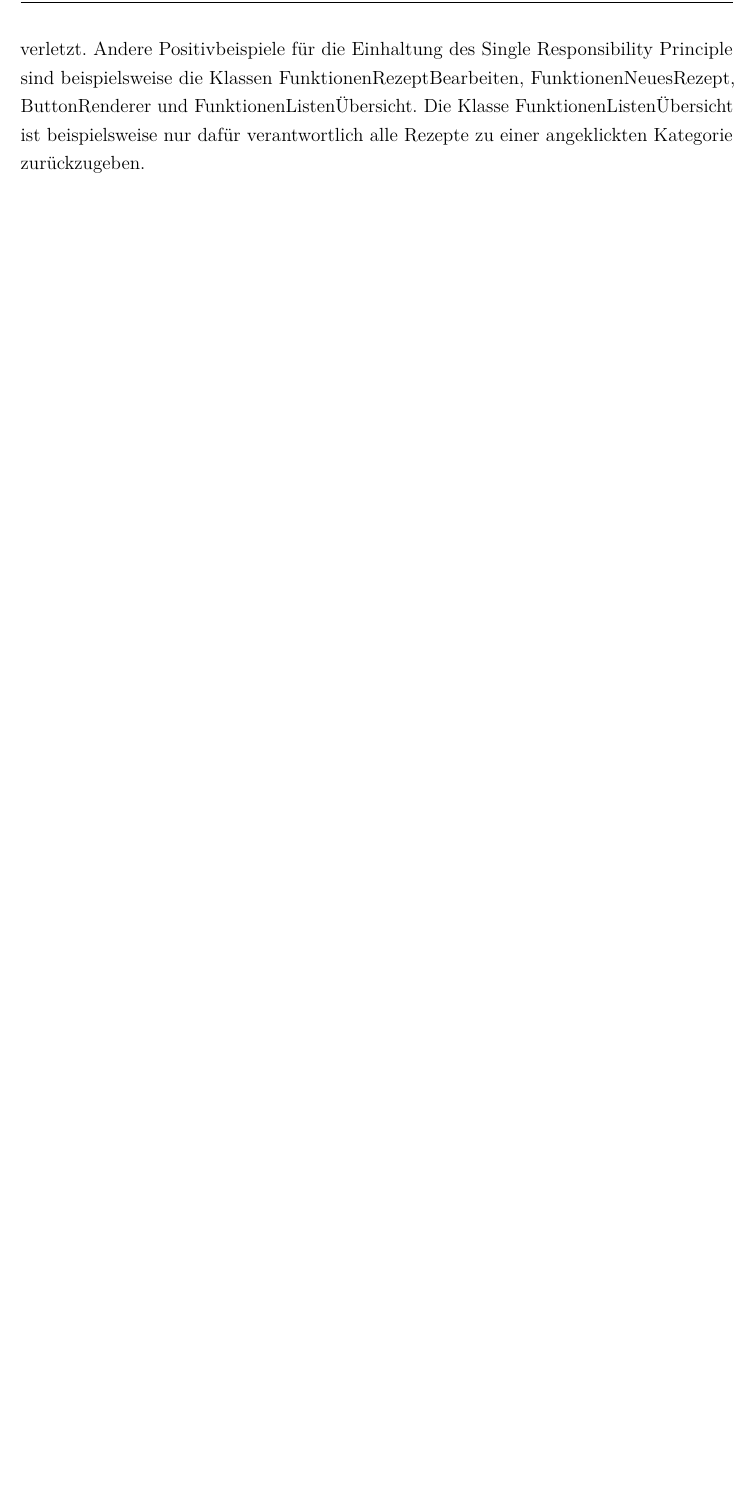
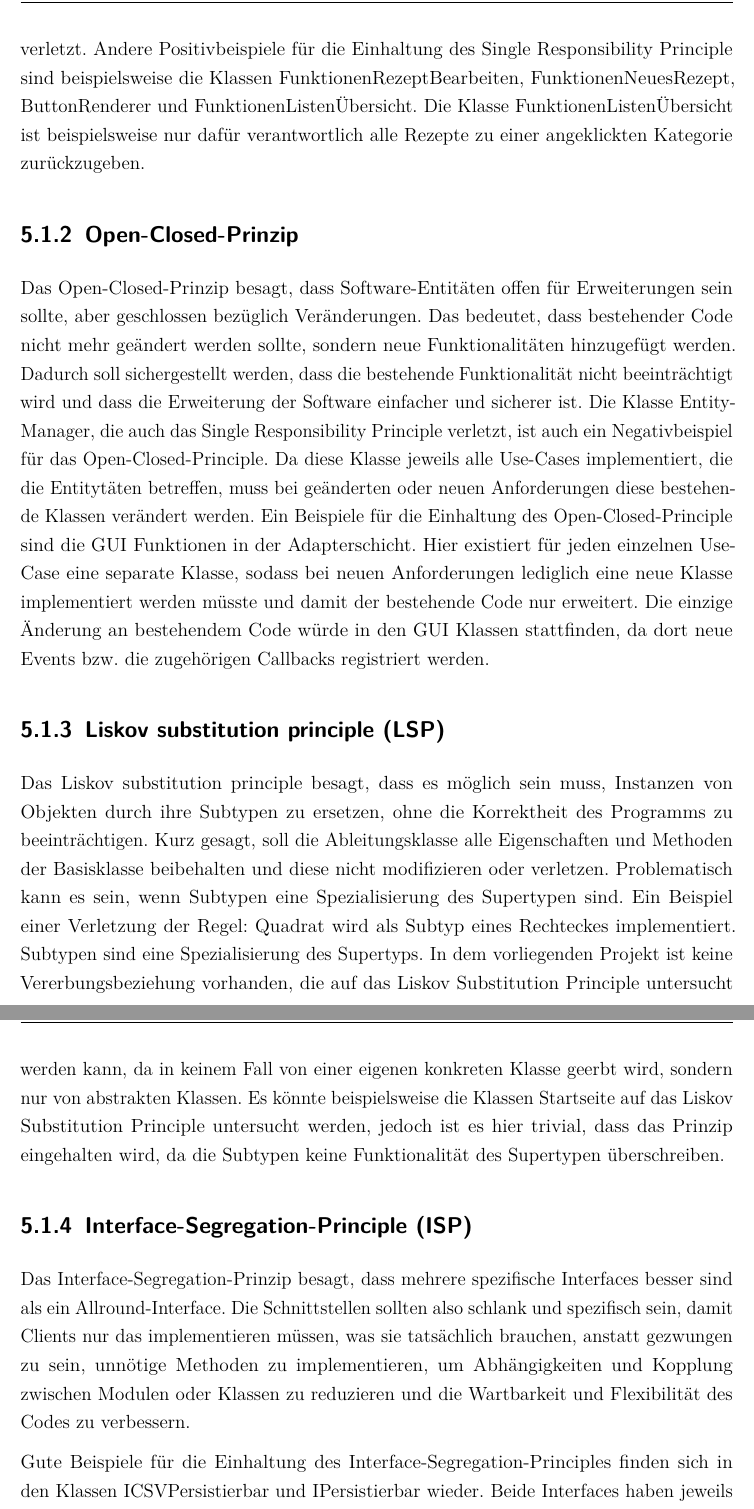
Before and after one commit to MichaelaHaag/RezeptApp, a LaTeX document (docs/Praxisbericht.tex, which reads docs/Inhalt/04_Inhalt/ProgrammingPrinciples.tex): part of page 17 of 17 before the commit and two parts of pages 17 and 18 of 19 after it, the two joined at a grey line, cut so that both start at the same text, the shorter picture padded with empty space. Compiled offline with pdfLaTeX.

Commit message:
Programming Principles- SOLID

```diff
--- a/docs/Inhalt/04_Inhalt/ProgrammingPrinciples.tex
+++ b/docs/Inhalt/04_Inhalt/ProgrammingPrinciples.tex
@@ -9,2 +9,21 @@ In unserer Anwendung ist beispielsweise eine Klasse, die dieses Prinzip strikt e
 Ein Negativbeispiel für eine Klasse, die das Single Responsibility Principle nicht einhält, ist unser EntityManager. Unser EntityManager wird verwendet, um eine Verbindung zwischen den Objekten der Anwendung und der zugrunde liegenden Datenbank herzustellen. Mit dem EntityManager wollten wir die Verwaltung von Objekten und deren Zuständen vereinfachen. Das bedeutet allerdings, dass der EntityManager mehrere Aufgaben (Verantwortungen) hat und somit das Prinzip verletzt.
 Andere Positivbeispiele für die Einhaltung des Single Responsibility Principle sind beispielsweise die Klassen FunktionenRezeptBearbeiten, FunktionenNeuesRezept, ButtonRenderer und FunktionenListenÜbersicht. Die Klasse FunktionenListenÜbersicht ist beispielsweise nur dafür verantwortlich alle Rezepte zu einer angeklickten Kategorie zurückzugeben.
+\subsection{Open-Closed-Prinzip}
+Das Open-Closed-Prinzip besagt, dass Software-Entitäten offen für Erweiterungen sein sollte, aber geschlossen bezüglich Veränderungen. Das bedeutet, dass bestehender Code nicht mehr geändert werden sollte, sondern neue Funktionalitäten hinzugefügt werden. Dadurch soll sichergestellt werden, dass die bestehende Funktionalität nicht beeinträchtigt wird und dass die Erweiterung der Software einfacher und sicherer ist. Die Klasse EntityManager, die auch das Single Responsibility Principle verletzt, ist auch ein Negativbeispiel für das Open-Closed-Principle. Da diese Klasse jeweils alle Use-Cases implementiert, die die Entitytäten betreffen, muss bei geänderten oder neuen Anforderungen diese bestehende Klassen verändert werden.
+Ein Beispiele für die Einhaltung des Open-Closed-Principle sind die GUI Funktionen in der Adapterschicht.
+Hier existiert für jeden einzelnen Use-Case eine separate Klasse, sodass bei
+neuen Anforderungen lediglich eine neue Klasse implementiert werden müsste
+und damit der bestehende Code nur erweitert. Die einzige Änderung an bestehendem Code würde in den GUI Klassen stattfinden, da dort neue Events bzw. die zugehörigen Callbacks registriert werden.
+
+\subsection{Liskov substitution principle (LSP)}
+Das Liskov substitution principle besagt, dass es möglich sein muss, Instanzen von Objekten durch ihre Subtypen zu ersetzen, ohne die Korrektheit des Programms zu beeinträchtigen. Kurz gesagt, soll die Ableitungsklasse alle Eigenschaften und Methoden der Basisklasse beibehalten und diese nicht modifizieren oder verletzen. Problematisch kann es sein, wenn Subtypen eine Spezialisierung des Supertypen sind. Ein Beispiel einer Verletzung der Regel: Quadrat wird als Subtyp eines Rechteckes implementiert. Subtypen sind eine Spezialisierung des Supertyps.
+In dem vorliegenden Projekt ist keine Vererbungsbeziehung vorhanden, die auf das Liskov Substitution Principle untersucht werden kann, da in keinem Fall
+von einer eigenen konkreten Klasse geerbt wird, sondern nur von abstrakten Klassen. Es könnte beispielsweise die Klassen Startseite auf das
+Liskov Substitution Principle untersucht werden, jedoch ist es hier trivial, dass das Prinzip eingehalten wird, da die Subtypen keine Funktionalität des Supertypen überschreiben.
+
+\subsection{Interface-Segregation-Principle (ISP)}
+Das Interface-Segregation-Prinzip besagt, dass mehrere spezifische Interfaces besser sind als ein Allround-Interface.
+Die Schnittstellen sollten also schlank und spezifisch sein, damit Clients nur das implementieren müssen, was sie tatsächlich brauchen, anstatt gezwungen zu sein, unnötige Methoden zu implementieren, um Abhängigkeiten und Kopplung zwischen Modulen oder Klassen zu reduzieren und die Wartbarkeit und Flexibilität des Codes zu verbessern.
+
+Gute Beispiele für die Einhaltung des Interface-Segregation-Principles finden sich in den Klassen ICSVPersistierbar und IPersistierbar wieder.
+Beide Interfaces haben jeweils nur eine oder wenige Methode, die nur einen einzigen Nutzen definieren. Das Interface ICSVPersistierbar enthält Methoden die zur Speicherung der Objekte notwendig sind und in den Objekten implementiert werden müssen. IPersistierbar wird verwendet, um die UUID zu lesen, die im EntityManager benötigt wird.  Für dieses Vorhaben definiert dieses Interface die Methode bekommeUUID.
```
Also changed, not shown: docs/Praxisbericht.pdf, docs/Inhalt/04_Inhalt/ProgrammingPrinciples.tex (10 more changed lines).
